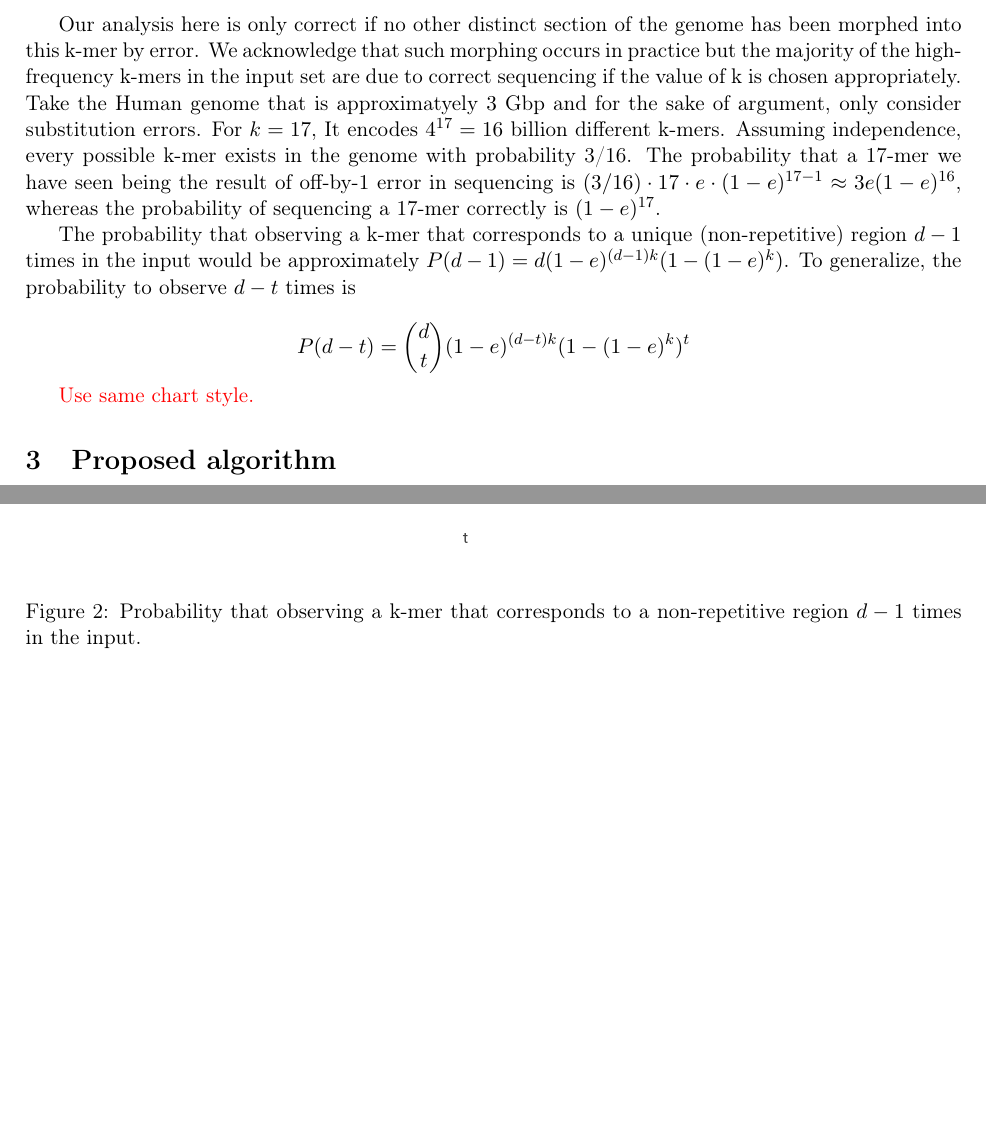
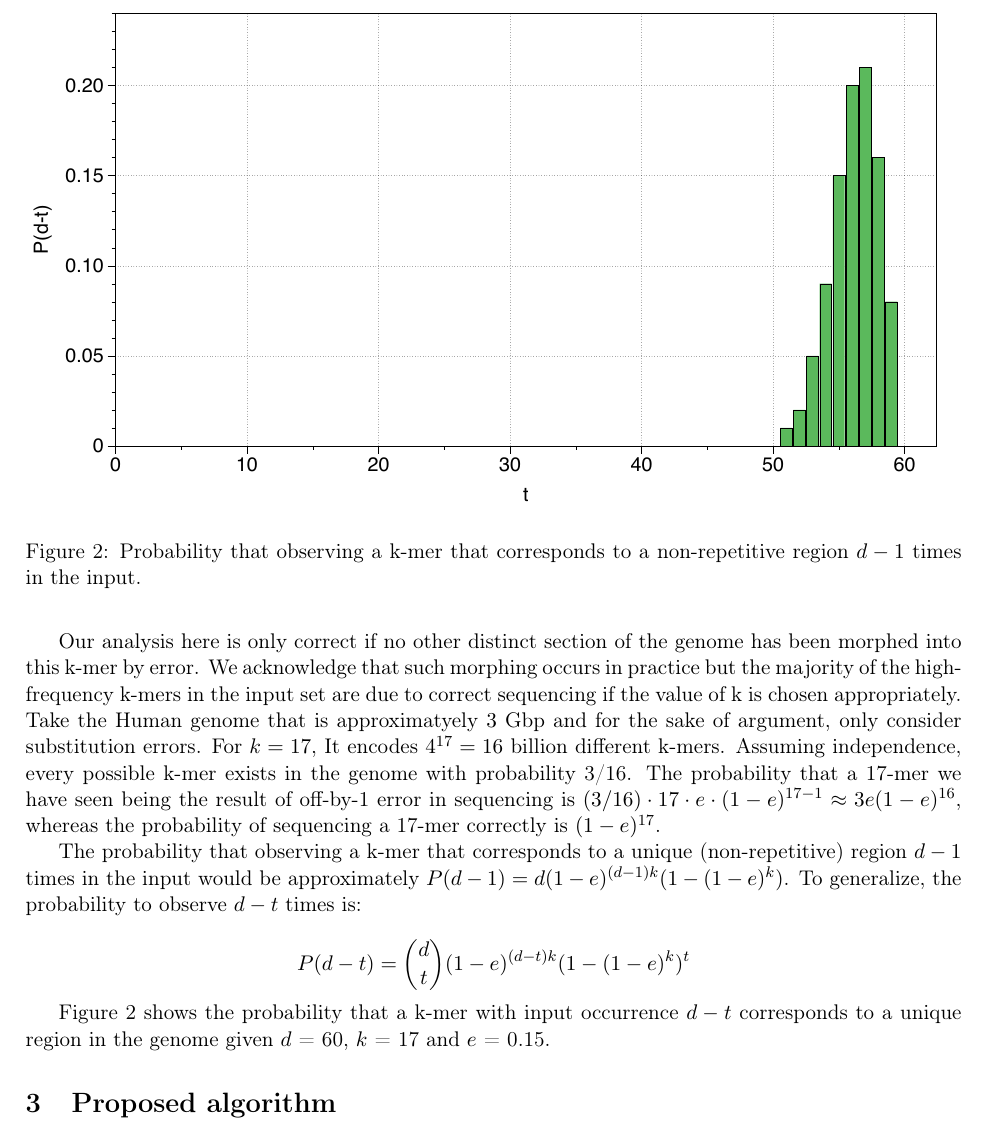
Before and after one commit to PASSIONLab/BELLA, a LaTeX document (report/report.tex): two parts of pages 2 and 3 of 5 before the commit and part of page 3 of 5 after it, the two joined at a grey line, cut at the place of the change, the shorter picture padded with empty space. Compiled offline with pdfLaTeX.

Commit message:
working on

```diff
--- a/report/report.tex
+++ b/report/report.tex
@@ -13,7 +13,9 @@
 %\usepackage[latin1]{inputenc}
 %\usepackage[dvips]{epsfig}
 %\DeclareGraphicsExtensions{.ps,.eps}
-\usepackage{subfigure}
+\usepackage{subfigure}\usepackage{cite}
+\usepackage{cleveref}
+\usepackage{cite}
 \usepackage[T1]{fontenc}
 \usepackage{fancyhdr}
 \usepackage[utf8x]{inputenc}
@@ -32,6 +34,9 @@
 \usepackage{setspace}
 \usepackage{xcolor}
 \newcommand\myworries[1]{\textcolor{red}{#1}}
+\newcommand{\figureref}[1]{\figurename~\ref{#1}}
+\newcommand{\tableref}[1]{Table~\ref{#1}}
+\newcommand{\equationref}[1]{Eq.~\ref{#1}}
 
 
 \begin{document}
@@ -78,17 +83,18 @@ $(1-e)^{dk}$.
 Our analysis here is only correct if no other distinct section of the genome has been morphed into this k-mer by error.
 We acknowledge that such morphing occurs in practice but the majority of the high-frequency k-mers in the input set are due to correct sequencing if the value of k is chosen appropriately. Take the Human genome that is approximatyely $3$ Gbp and for the sake of argument, only consider substitution errors. For $k=17$, It encodes $4^{17}=16$ billion different k-mers. Assuming independence, every possible k-mer exists in the genome with probability 3/16. The probability that a 17-mer we have seen being the result of off-by-1 error in sequencing is $(3/16) \cdot 17 \cdot e \cdot (1-e)^{17-1} \approx 3 e (1-e)^{16}$, whereas the probability of sequencing a 17-mer correctly is $(1-e)^{17}$.
 
-The probability that observing a k-mer that corresponds to a unique (non-repetitive) region $d-1$ times in the input would be approximately $P(d-1) = d (1-e)^{(d-1)k} (1-(1-e)^k)$. To generalize, the probability to observe $d-t$ times is
+The probability that observing a k-mer that corresponds to a unique (non-repetitive) region $d-1$ times in the input would be approximately $P(d-1) = d (1-e)^{(d-1)k} (1-(1-e)^k)$. To generalize, the probability to observe $d-t$ times is:
 
  $$P(d-t) = {d \choose t} (1-e)^{(d-t)k} (1-(1-e)^k)^t$$
 
 \begin{figure}
     \centering
-    \includegraphics[scale=0.50]{image/chart.png}
+    \includegraphics[width=\textwidth]{image/pdt.pdf}
     \caption{Probability that observing a k-mer that corresponds to a non-repetitive region $d-1$ times in the input.}
-    \label{fig:chart}
+    \label{fig:pdt}
 \end{figure}
-\myworries{Use same chart style.}
+
+\Cref{fig:pdt} shows the probability that a k-mer with input occurrence $d-t$ corresponds to a unique region in the genome given $d$ = 60, $k$ = 17 and $e$ = 0.15.
 %The reads were generated starting from the Escherichia Coli genome, using the %PacBio reads simulator.
 %Then, using Jellyfish software, we generated different k-mers dataset from %these reads, varying the value of \emph{k}, we took into account values from %15 to 29.\\
 %The k-mers belonging to the RKS set are chosen looking at their occurrence %among the generated reads..\\
```
Also changed, not shown: report/image/chart.png (deleted), report/image/histogram.png, report/image/pdt.pdf (added), report/report.pdf, report/report.tex (4 more changed lines), 2 other files.
